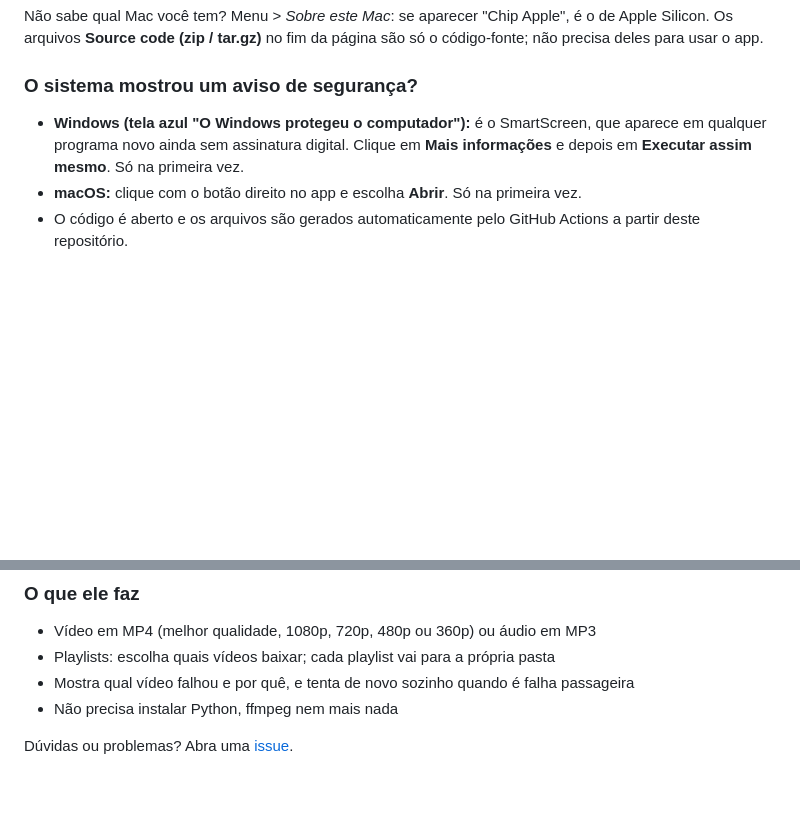
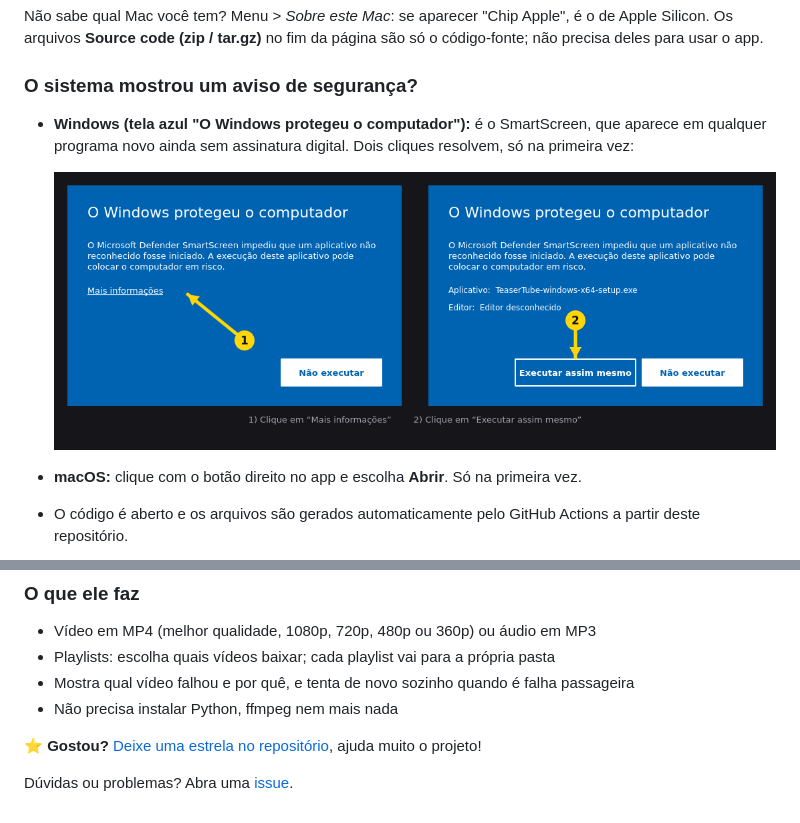
Before and after one commit to dutrathiagodev/TeaserTube, a Markdown page: .github/release-notes.md, 2 parts joined by grey strips. GitHub-like rendering; pictures changed too: docs/assets/smartscreen.png (added); blank space fills up the shorter version.

```diff
--- a/.github/release-notes.md
+++ b/.github/release-notes.md
@@ -17,7 +17,10 @@ Os arquivos **Source code (zip / tar.gz)** no fim da página são só o código-
 
 ### O sistema mostrou um aviso de segurança?
 
-- **Windows (tela azul "O Windows protegeu o computador"):** é o SmartScreen, que aparece em qualquer programa novo ainda sem assinatura digital. Clique em **Mais informações** e depois em **Executar assim mesmo**. Só na primeira vez.
+- **Windows (tela azul "O Windows protegeu o computador"):** é o SmartScreen, que aparece em qualquer programa novo ainda sem assinatura digital. Dois cliques resolvem, só na primeira vez:
+
+  ![Clique em Mais informações e depois em Executar assim mesmo](https://raw.githubusercontent.com/dutrathiagodev/TeaserTube/main/docs/assets/smartscreen.png)
+
 - **macOS:** clique com o botão direito no app e escolha **Abrir**. Só na primeira vez.
 - O código é aberto e os arquivos são gerados automaticamente pelo GitHub Actions a partir deste repositório.
 
@@ -34,4 +37,6 @@ Funciona nas distribuições de 2020 em diante (Ubuntu 20.04+, Debian 11+, Fedor
 - Mostra qual vídeo falhou e por quê, e tenta de novo sozinho quando é falha passageira
 - Não precisa instalar Python, ffmpeg nem mais nada
 
+⭐ **Gostou?** [Deixe uma estrela no repositório](https://github.com/dutrathiagodev/TeaserTube), ajuda muito o projeto!
+
 Dúvidas ou problemas? Abra uma [issue](https://github.com/dutrathiagodev/TeaserTube/issues).
```
Also changed, not shown: README.md (+22 -4 lines), 1 other file.
